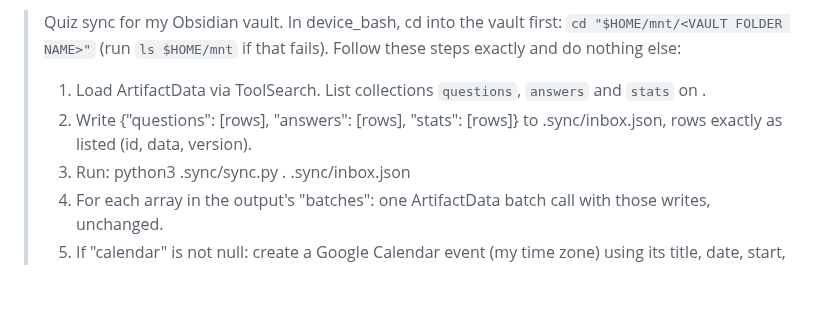
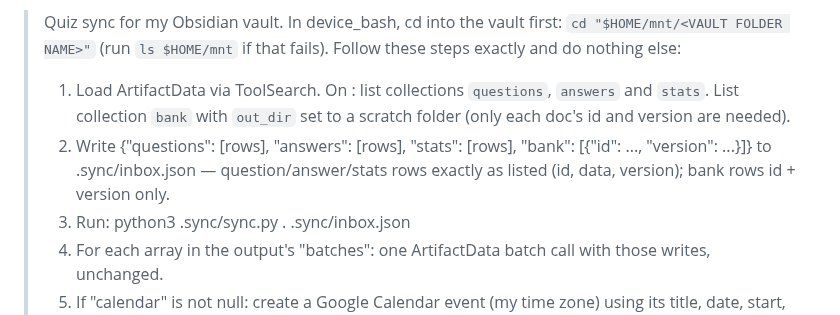
Before and after one commit to smir22/purrsist, a Markdown page: SETUP_PROMPT.md, the part around the change. Drawn GitHub-style; blank space fills up the shorter version.

```diff
--- a/SETUP_PROMPT.md
+++ b/SETUP_PROMPT.md
@@ -29,8 +29,8 @@ Set up the Second Brain Kit for me from https://github.com/smir22/second-brain-k
 **6. Sync task:** create a scheduled task named "Second Brain quiz sync" that needs my computer, runs once a night at my sync time in my time zone, and attaches my vault folder. Use this prompt, with my vault folder name and quiz URL filled in:
 
 > Quiz sync for my Obsidian vault. In device_bash, cd into the vault first: `cd "$HOME/mnt/<VAULT FOLDER NAME>"` (run `ls $HOME/mnt` if that fails). Follow these steps exactly and do nothing else:
-> 1. Load ArtifactData via ToolSearch. List collections `questions`, `answers` and `stats` on <QUIZ URL>.
-> 2. Write {"questions": [rows], "answers": [rows], "stats": [rows]} to .sync/inbox.json, rows exactly as listed (id, data, version).
+> 1. Load ArtifactData via ToolSearch. On <QUIZ URL>: list collections `questions`, `answers` and `stats`. List collection `bank` with `out_dir` set to a scratch folder (only each doc's id and version are needed).
+> 2. Write {"questions": [rows], "answers": [rows], "stats": [rows], "bank": [{"id": ..., "version": ...}]} to .sync/inbox.json — question/answer/stats rows exactly as listed (id, data, version); bank rows id + version only.
 > 3. Run: python3 .sync/sync.py . .sync/inbox.json
 > 4. For each array in the output's "batches": one ArtifactData batch call with those writes, unchanged.
 > 5. If "calendar" is not null: create a Google Calendar event (my time zone) using its title, date, start, end and description.
```
Also changed, not shown: CHANGELOG.md (added, +24 -0 lines), README.md (+12 -0 lines), UPDATE_PROMPT.md (added, +16 -0 lines), template/CLAUDE.md (+6 -4 lines), docs/screenshots/7-practice.png (added), 4 other files.
